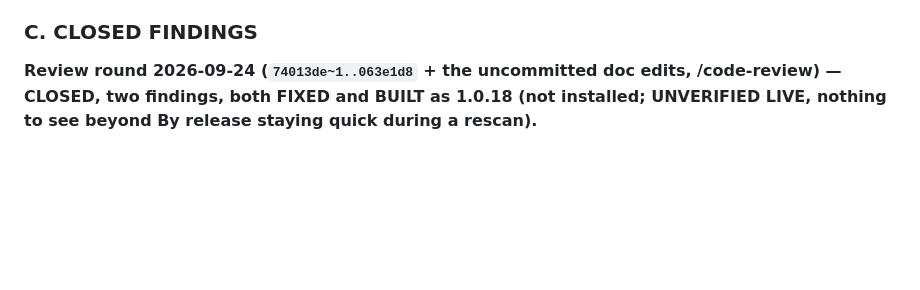
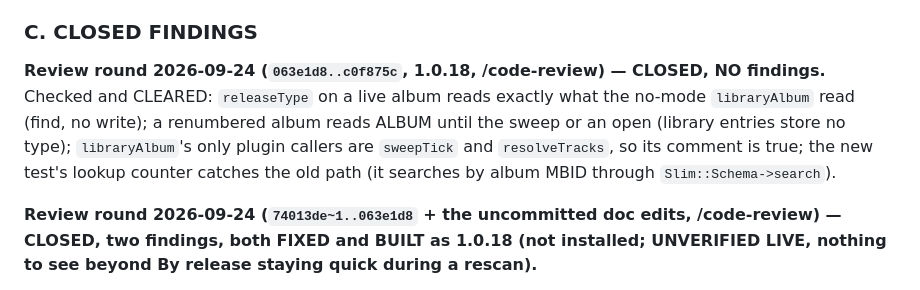
Before and after one commit to SimonArnold002/LMS-Listening-History, a Markdown page: CLAUDE.md, the part around the change. Rendered like a GitHub page; blank space fills up the shorter version.

Commit message:
Docs: log the 1.0.18 review round (no findings)
Co-Authored-By: Claude Opus 5.5 <noreply@anthropic.com>

```diff
--- a/CLAUDE.md
+++ b/CLAUDE.md
@@ -531,6 +531,12 @@ Not defects and not decisions. Re-raise one only by disproving the evidence it c
 
 ### C. CLOSED FINDINGS
 
+**Review round 2026-09-24 (`063e1d8..c0f875c`, 1.0.18, /code-review) — CLOSED, NO findings.** Checked
+and CLEARED: `releaseType` on a live album reads exactly what the no-mode `libraryAlbum` read (find,
+no write); a renumbered album reads ALBUM until the sweep or an open (library entries store no type);
+`libraryAlbum`'s only plugin callers are `sweepTick` and `resolveTracks`, so its comment is true; the
+new test's lookup counter catches the old path (it searches by album MBID through `Slim::Schema->search`).
+
 **Review round 2026-09-24 (`74013de~1..063e1d8` + the uncommitted doc edits, /code-review) — CLOSED,
 two findings, both FIXED and BUILT as 1.0.18 (not installed; UNVERIFIED LIVE, nothing to see beyond
 By release staying quick during a rescan).**
```
